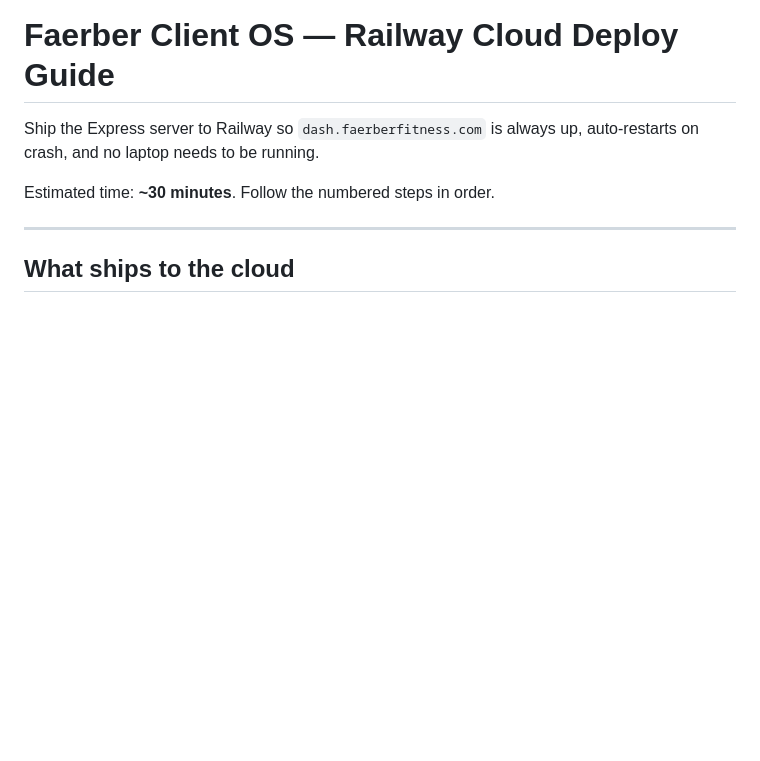
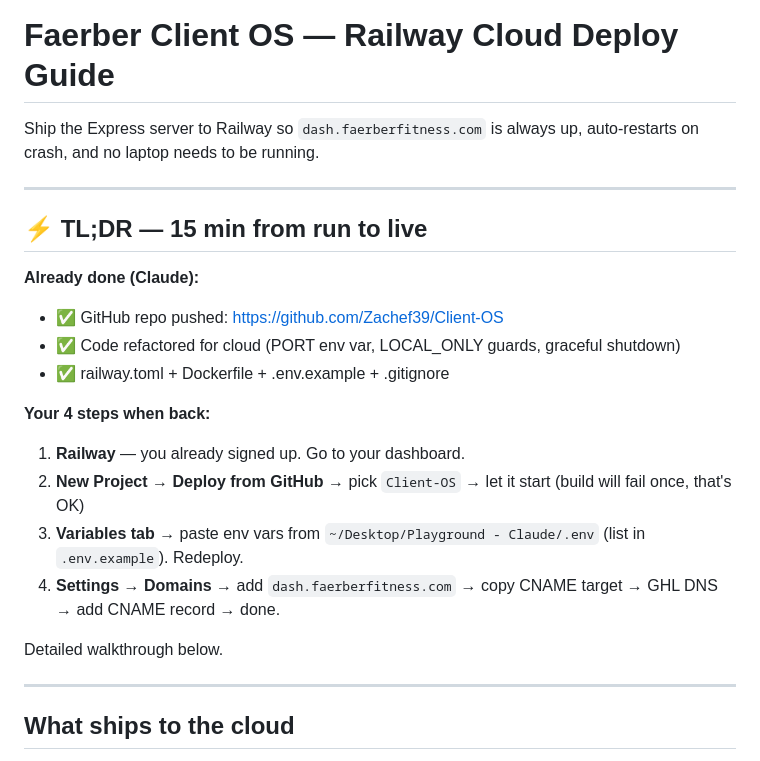
Before and after one commit to Zachef39/Client-OS, a Markdown page: DEPLOY.md, the part around the change. GitHub-like rendering; blank space fills up the shorter version.

Commit message:
DEPLOY: TL;DR at top

```diff
--- a/DEPLOY.md
+++ b/DEPLOY.md
@@ -3,7 +3,22 @@
 Ship the Express server to Railway so `dash.faerberfitness.com` is always up,
 auto-restarts on crash, and no laptop needs to be running.
 
-Estimated time: **~30 minutes**. Follow the numbered steps in order.
+---
+
+## ⚡ TL;DR — 15 min from run to live
+
+**Already done (Claude):**
+- ✅ GitHub repo pushed: https://github.com/Zachef39/Client-OS
+- ✅ Code refactored for cloud (PORT env var, LOCAL_ONLY guards, graceful shutdown)
+- ✅ railway.toml + Dockerfile + .env.example + .gitignore
+
+**Your 4 steps when back:**
+1. **Railway** — you already signed up. Go to your dashboard.
+2. **New Project → Deploy from GitHub** → pick `Client-OS` → let it start (build will fail once, that's OK)
+3. **Variables tab** → paste env vars from `~/Desktop/Playground - Claude/.env` (list in `.env.example`). Redeploy.
+4. **Settings → Domains** → add `dash.faerberfitness.com` → copy CNAME target → GHL DNS → add CNAME record → done.
+
+Detailed walkthrough below.
 
 ---
 
```
